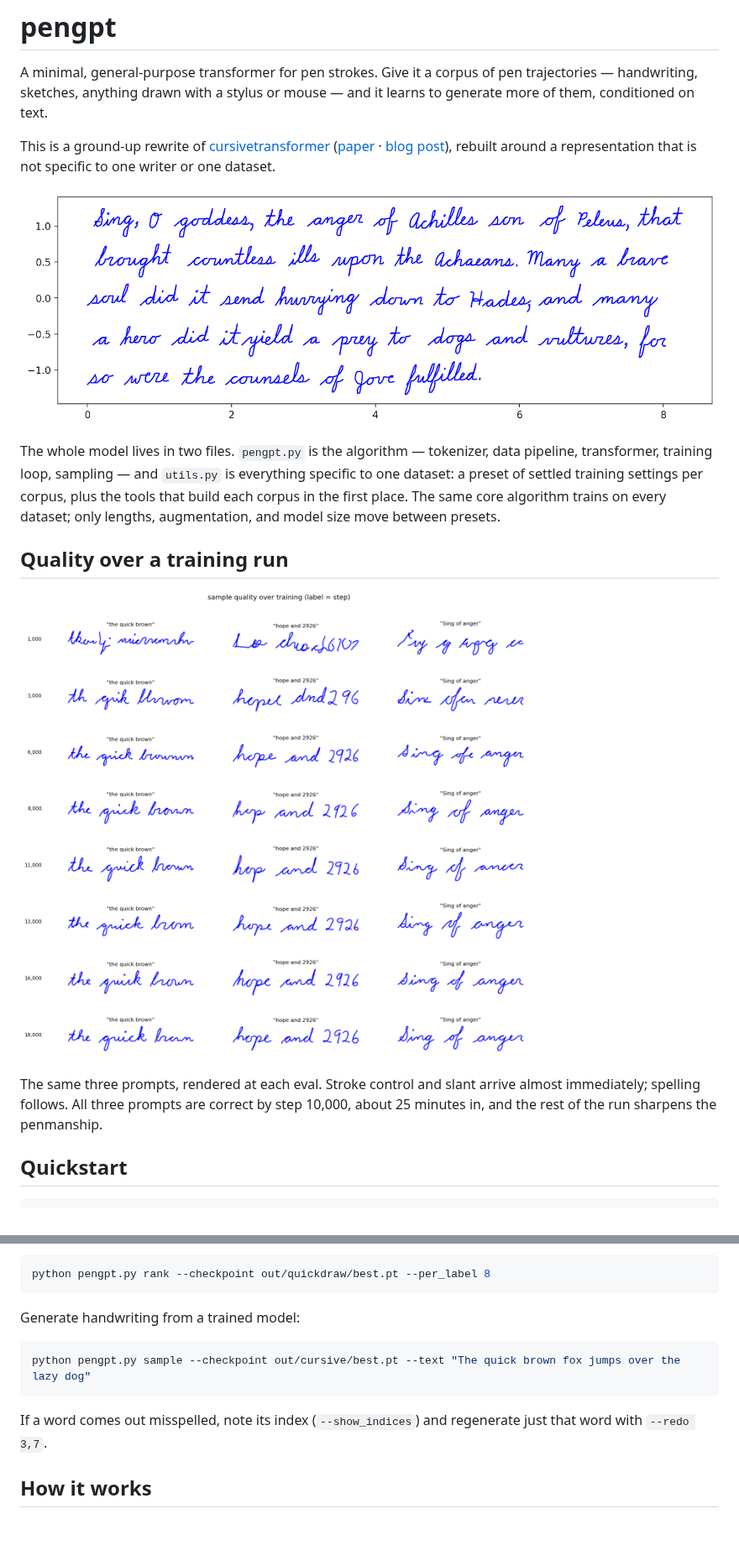
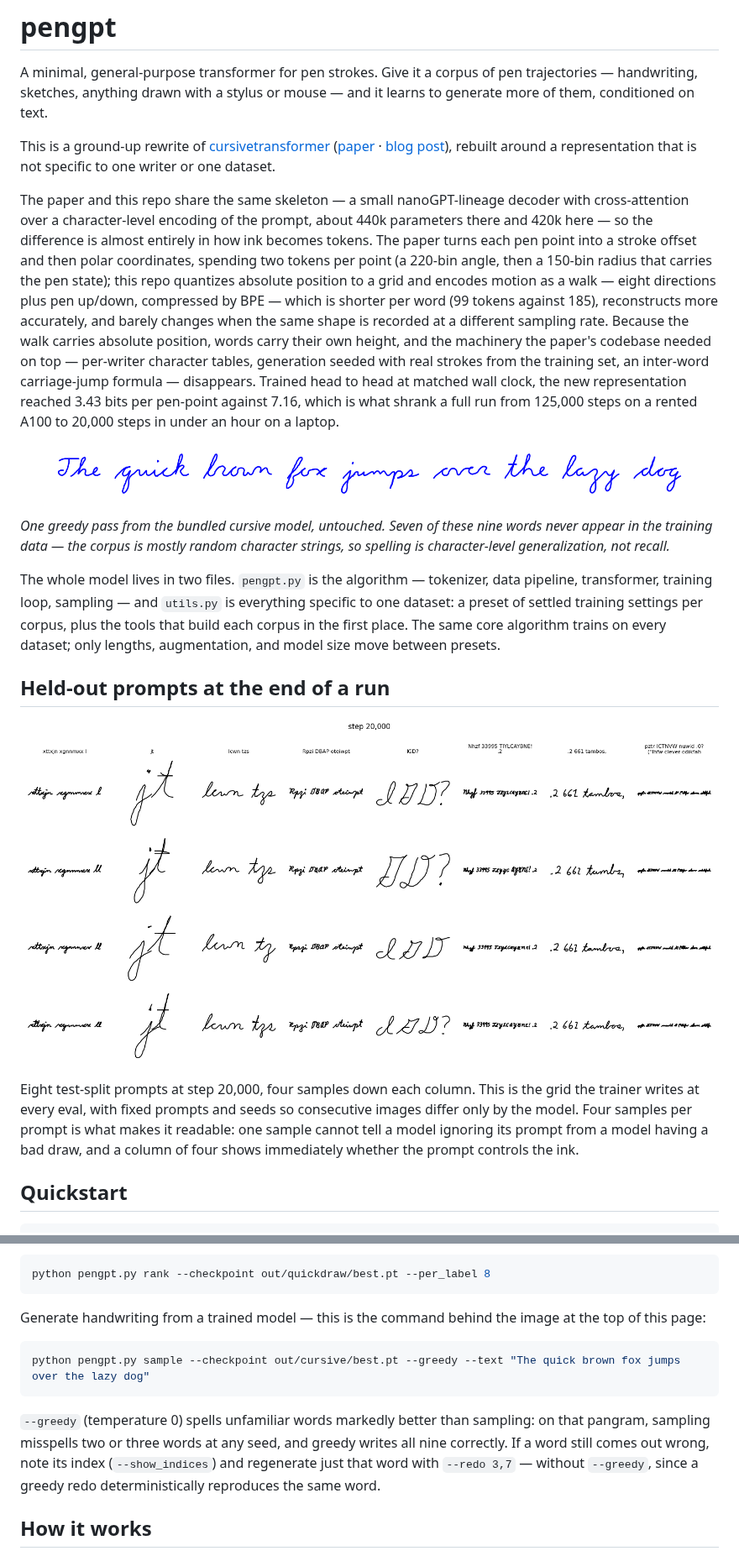
Before and after one commit to greydanus/pengpt, a Markdown page: README.md, 2 parts joined by grey strips. Shown at 84% size. Rendered like a GitHub page; pictures changed too: static/hero.png, static/progress.png; blank space fills up the shorter version.

Commit message:
Feature real samples in the README; relate the method to the paper
The hero is one untouched greedy pass of the pangram from the bundled
cursive model -- seven of its nine words never appear in the training
data. The paragraph image is the Iliad opening, sixteen of seventeen
words right on the first greedy pass; the progress image is the step-20k
held-out grid the trainer writes at every eval. Sample commands now show
--greedy, which spells unfamiliar words markedly better than sampling,
with a note that redo of a miss should sample. Added a one-paragraph
comparison to the cursivetransformer paper: same nanoGPT-lineage
decoder, the difference is the tokenization.

Co-Authored-By: Claude Fable 5 <noreply@anthropic.com>

````diff
--- a/README.md
+++ b/README.md
@@ -11,7 +11,29 @@ This is a ground-up rewrite of
 rebuilt around a representation that is not specific to one writer or one
 dataset.
 
+The paper and this repo share the same skeleton — a small nanoGPT-lineage
+decoder with cross-attention over a character-level encoding of the prompt,
+about 440k parameters there and 420k here — so the difference is almost
+entirely in how ink becomes tokens. The paper turns each pen point into a
+stroke offset and then polar coordinates, spending two tokens per point (a
+220-bin angle, then a 150-bin radius that carries the pen state); this repo
+quantizes absolute position to a grid and encodes motion as a walk — eight
+directions plus pen up/down, compressed by BPE — which is shorter per word
+(99 tokens against 185), reconstructs more accurately, and barely changes
+when the same shape is recorded at a different sampling rate. Because the
+walk carries absolute position, words carry their own height, and the
+machinery the paper's codebase needed on top — per-writer character tables,
+generation seeded with real strokes from the training set, an inter-word
+carriage-jump formula — disappears. Trained head to head at matched wall
+clock, the new representation reached 3.43 bits per pen-point against 7.16,
+which is what shrank a full run from 125,000 steps on a rented A100 to
+20,000 steps in under an hour on a laptop.
+
 ![hero](static/hero.png)
+
+*One greedy pass from the bundled cursive model, untouched. Seven of these
+nine words never appear in the training data — the corpus is mostly random
+character strings, so spelling is character-level generalization, not recall.*
 
 The whole model lives in two files. `pengpt.py` is the algorithm — tokenizer,
 data pipeline, transformer, training loop, sampling — and `utils.py` is
@@ -20,13 +42,16 @@ corpus, plus the tools that build each corpus in the first place. The same
 core algorithm trains on every dataset; only lengths, augmentation, and model
 size move between presets.
 
-## Quality over a training run
+## Held-out prompts at the end of a run
 
 ![progress](static/progress.png)
 
-The same three prompts, rendered at each eval. Stroke control and slant arrive
-almost immediately; spelling follows. All three prompts are correct by step
-10,000, about 25 minutes in, and the rest of the run sharpens the penmanship.
+Eight test-split prompts at step 20,000, four samples down each column. This
+is the grid the trainer writes at every eval, with fixed prompts and seeds so
+consecutive images differ only by the model. Four samples per prompt is what
+makes it readable: one sample cannot tell a model ignoring its prompt from a
+model having a bad draw, and a column of four shows immediately whether the
+prompt controls the ink.
 
 ## Quickstart
 
@@ -100,14 +120,19 @@ its true label ranks (1 of N is perfect, (N+1)/2 is chance):
 python pengpt.py rank --checkpoint out/quickdraw/best.pt --per_label 8
 ```
 
-Generate handwriting from a trained model:
+Generate handwriting from a trained model — this is the command behind the
+image at the top of this page:
 
 ```bash
-python pengpt.py sample --checkpoint out/cursive/best.pt --text "The quick brown fox jumps over the lazy dog"
+python pengpt.py sample --checkpoint out/cursive/best.pt --greedy --text "The quick brown fox jumps over the lazy dog"
 ```
 
-If a word comes out misspelled, note its index (`--show_indices`) and regenerate
-just that word with `--redo 3,7`.
+`--greedy` (temperature 0) spells unfamiliar words markedly better than
+sampling: on that pangram, sampling misspells two or three words at any seed,
+and greedy writes all nine correctly. If a word still comes out wrong, note
+its index (`--show_indices`) and regenerate just that word with `--redo 3,7`
+— without `--greedy`, since a greedy redo deterministically reproduces the
+same word.
 
 ## How it works
 
````
Also changed, not shown: other parts of README.md (+5 -9 lines), static/iliad.png.
